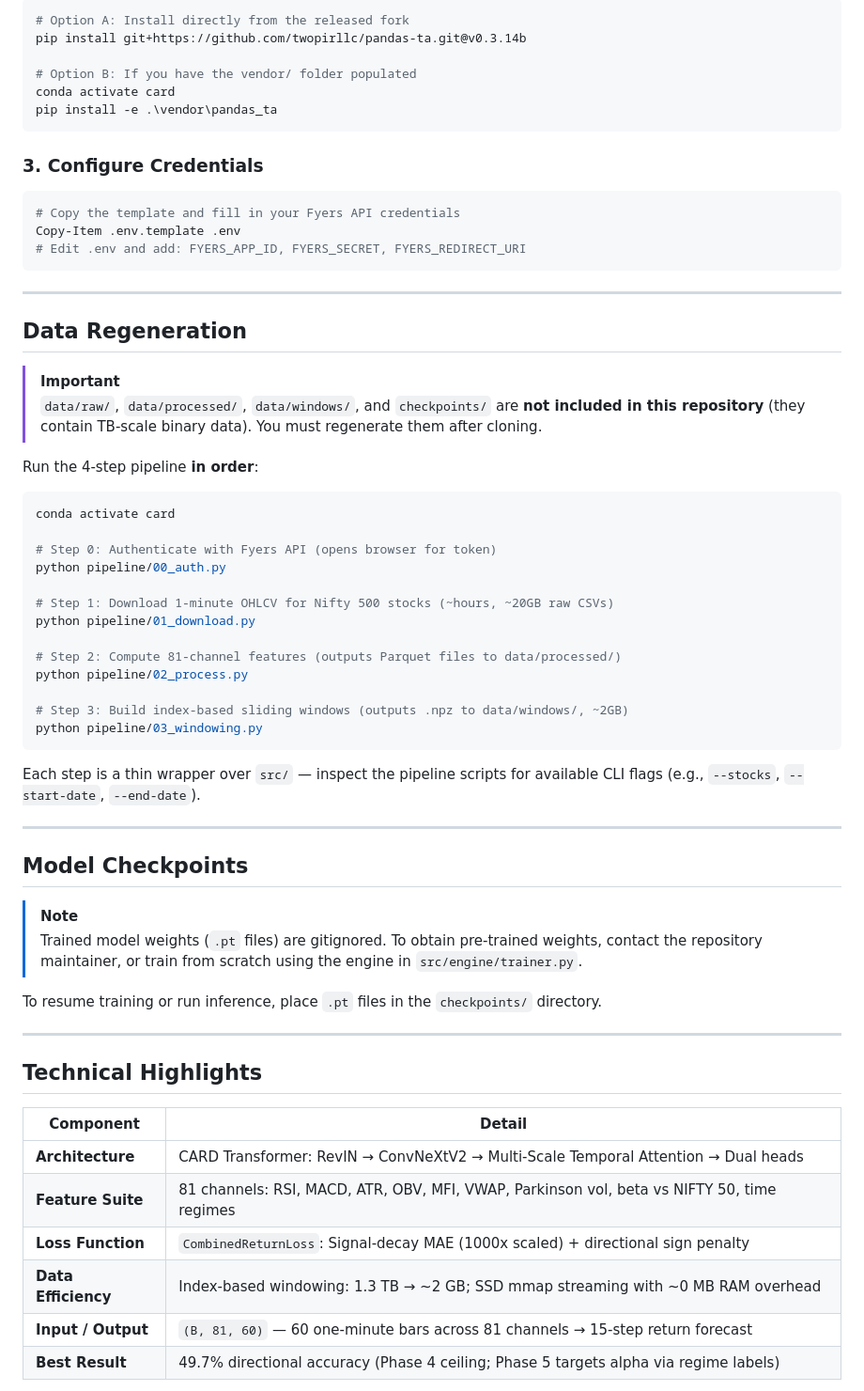
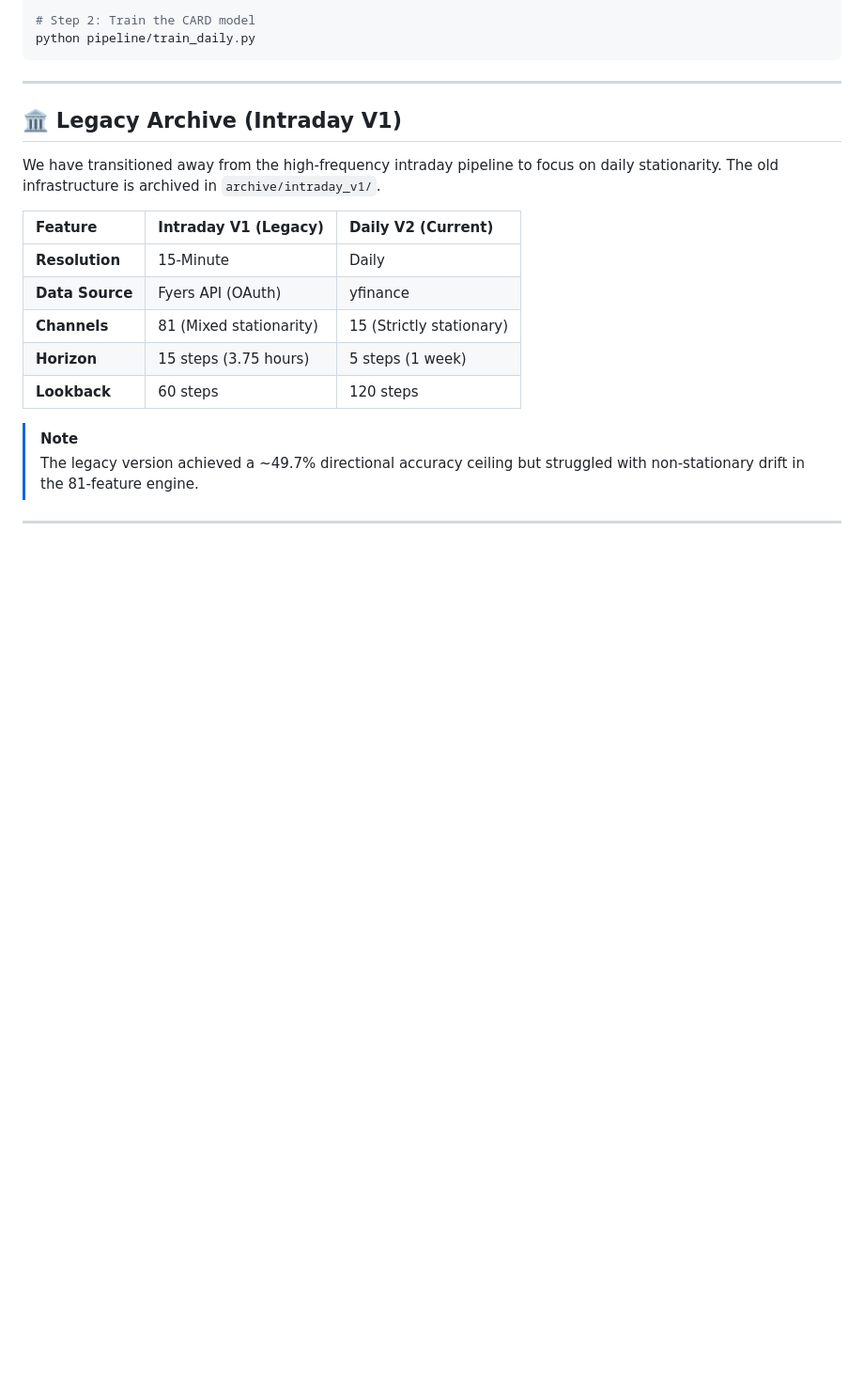
Before and after one commit to Nitin-Nandan/CARD_FOR_TRADING, a Markdown page: README.md, the part around one of its changes. Shown at 94% size. Drawn GitHub-style; blank space fills up the shorter version.

````diff
--- a/README.md
+++ b/README.md
@@ -77,67 +72,24 @@ The project uses a custom fork of `pandas_ta` (v0.3.14b, Python 3.10 compatible)
 
-```powershell
-# Option A: Install directly from the released fork
-pip install git+https://github.com/twopirllc/pandas-ta.git@v0.3.14b
-
-# Option B: If you have the vendor/ folder populated
-conda activate card
-pip install -e .\vendor\pandas_ta
-```
-
-### 3. Configure Credentials
-
-```powershell
-# Copy the template and fill in your Fyers API credentials
-Copy-Item .env.template .env
-# Edit .env and add: FYERS_APP_ID, FYERS_SECRET, FYERS_REDIRECT_URI
+# Step 2: Train the CARD model
+python pipeline/train_daily.py
 ```
 
 ---
 
-## Data Regeneration
+## 🏛️ Legacy Archive (Intraday V1)
 
-> [!IMPORTANT]
-> `data/raw/`, `data/processed/`, `data/windows/`, and `checkpoints/` are **not included in this repository** (they contain TB-scale binary data). You must regenerate them after cloning.
+We have transitioned away from the high-frequency intraday pipeline to focus on daily stationarity. The old infrastructure is archived in `archive/intraday_v1/`.
 
-Run the 4-step pipeline **in order**:
+| Feature | Intraday V1 (Legacy) | Daily V2 (Current) |
+| :--- | :--- | :--- |
+| **Resolution** | 15-Minute | Daily |
+| **Data Source** | Fyers API (OAuth) | yfinance |
+| **Channels** | 81 (Mixed stationarity) | 15 (Strictly stationary) |
+| **Horizon** | 15 steps (3.75 hours) | 5 steps (1 week) |
+| **Lookback** | 60 steps | 120 steps |
 
-```powershell
-conda activate card
-
-# Step 0: Authenticate with Fyers API (opens browser for token)
-python pipeline/00_auth.py
-
-# Step 1: Download 1-minute OHLCV for Nifty 500 stocks (~hours, ~20GB raw CSVs)
-python pipeline/01_download.py
-
-# Step 2: Compute 81-channel features (outputs Parquet files to data/processed/)
-python pipeline/02_process.py
-
-# Step 3: Build index-based sliding windows (outputs .npz to data/windows/, ~2GB)
-python pipeline/03_windowing.py
-```
-
-Each step is a thin wrapper over `src/` — inspect the pipeline scripts for available CLI flags (e.g., `--stocks`, `--start-date`, `--end-date`).
+> [!NOTE]
+> The legacy version achieved a ~49.7% directional accuracy ceiling but struggled with non-stationary drift in the 81-feature engine.
 
 ---
 
-## Model Checkpoints
-
-> [!NOTE]
-> Trained model weights (`.pt` files) are gitignored. To obtain pre-trained weights, contact the repository maintainer, or train from scratch using the engine in `src/engine/trainer.py`.
-
-To resume training or run inference, place `.pt` files in the `checkpoints/` directory.
-
----
-
-## Technical Highlights
-
-| Component | Detail |
-|---|---|
-| **Architecture** | CARD Transformer: RevIN → ConvNeXtV2 → Multi-Scale Temporal Attention → Dual heads |
-| **Feature Suite** | 81 channels: RSI, MACD, ATR, OBV, MFI, VWAP, Parkinson vol, beta vs NIFTY 50, time regimes |
-| **Loss Function** | `CombinedReturnLoss`: Signal-decay MAE (1000x scaled) + directional sign penalty |
-| **Data Efficiency** | Index-based windowing: 1.3 TB → ~2 GB; SSD mmap streaming with ~0 MB RAM overhead |
-| **Input / Output** | `(B, 81, 60)` — 60 one-minute bars across 81 channels → 15-step return forecast |
-| **Best Result** | 49.7% directional accuracy (Phase 4 ceiling; Phase 5 targets alpha via regime labels) |
-
````
Also changed, not shown: other parts of README.md (+49 -72 lines).
